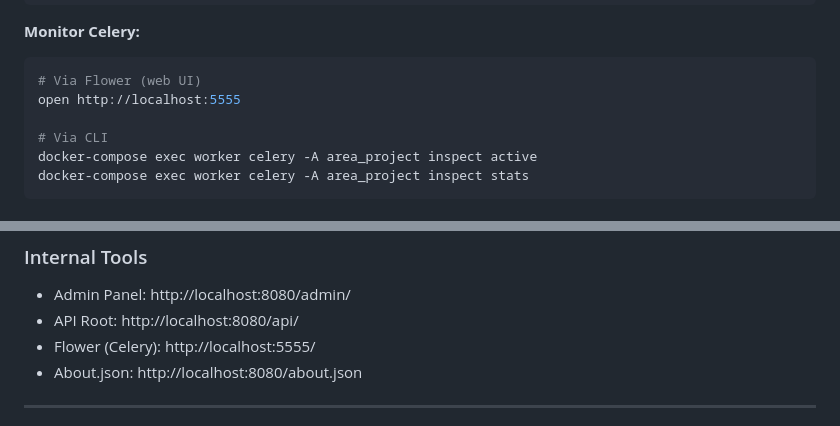
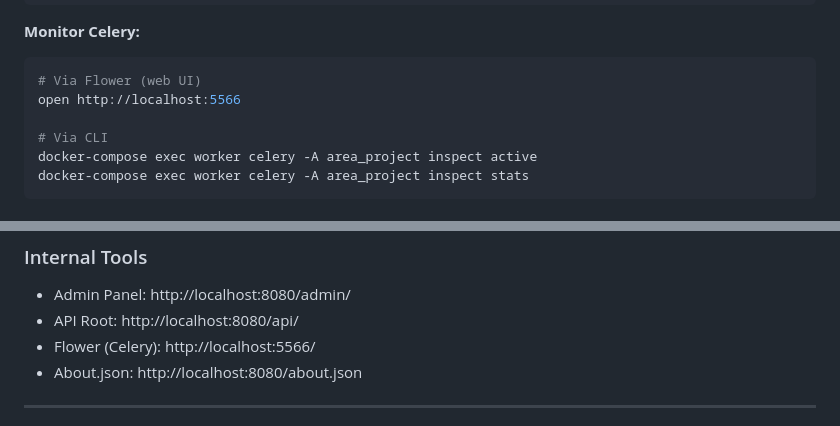
Before and after one commit to My-Epitech-Organisation/Area, a Markdown page: HOWTOCONTRIBUTE.md, 2 parts joined by grey strips. Rendered like a GitHub page.

Commit message:
fix(flower): update Flower UI and CLI to use port 5566

````diff
--- a/HOWTOCONTRIBUTE.md
+++ b/HOWTOCONTRIBUTE.md
@@ -2074,7 +2074,7 @@ SELECT * FROM automations_area WHERE status = 'active';
 **Monitor Celery:**
 ```bash
 # Via Flower (web UI)
-open http://localhost:5555
+open http://localhost:5566
 
 # Via CLI
 docker-compose exec worker celery -A area_project inspect active
@@ -2136,7 +2136,7 @@ services:
 ### Internal Tools
 - Admin Panel: http://localhost:8080/admin/
 - API Root: http://localhost:8080/api/
-- Flower (Celery): http://localhost:5555/
+- Flower (Celery): http://localhost:5566/
 - About.json: http://localhost:8080/about.json
 
 ---
````
